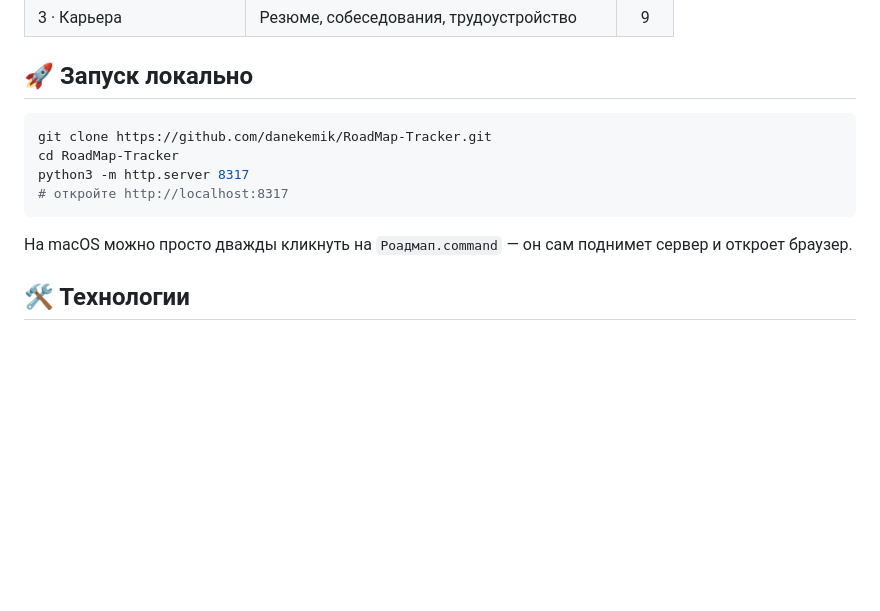
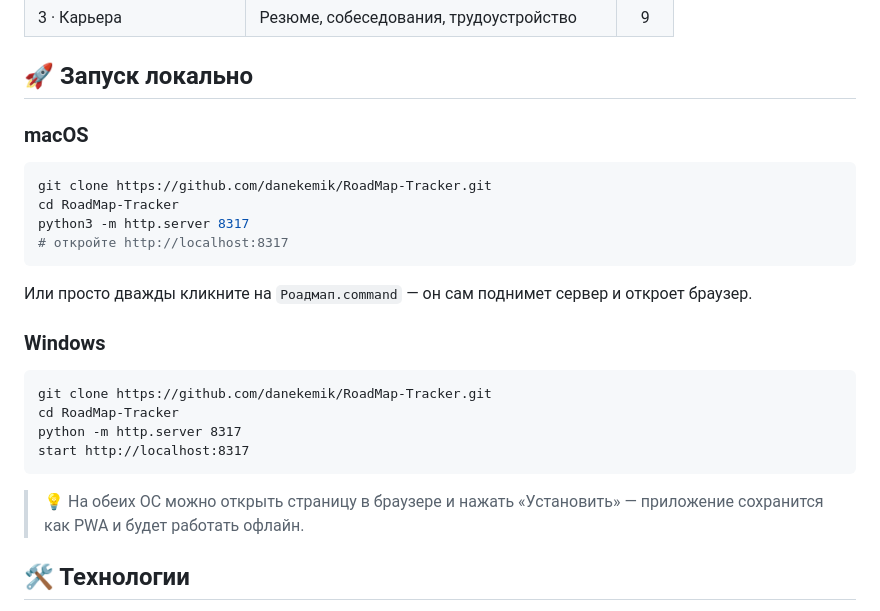
Before and after one commit to danekemik/RoadMap-Tracker, a Markdown page: README.md, the part around the change. Drawn GitHub-style; blank space fills up the shorter version.

Commit message:
Add Windows launch instructions to README

````diff
--- a/README.md
+++ b/README.md
@@ -41,6 +41,8 @@
 
 ## 🚀 Запуск локально
 
+### macOS
+
 ```bash
 git clone https://github.com/danekemik/RoadMap-Tracker.git
 cd RoadMap-Tracker
@@ -48,7 +50,18 @@ python3 -m http.server 8317
 # откройте http://localhost:8317
 ```
 
-На macOS можно просто дважды кликнуть на `Роадмап.command` — он сам поднимет сервер и откроет браузер.
+Или просто дважды кликните на `Роадмап.command` — он сам поднимет сервер и откроет браузер.
+
+### Windows
+
+```cmd
+git clone https://github.com/danekemik/RoadMap-Tracker.git
+cd RoadMap-Tracker
+python -m http.server 8317
+start http://localhost:8317
+```
+
+> 💡 На обеих ОС можно открыть страницу в браузере и нажать «Установить» — приложение сохранится как PWA и будет работать офлайн.
 
 ## 🛠 Технологии
 
````
